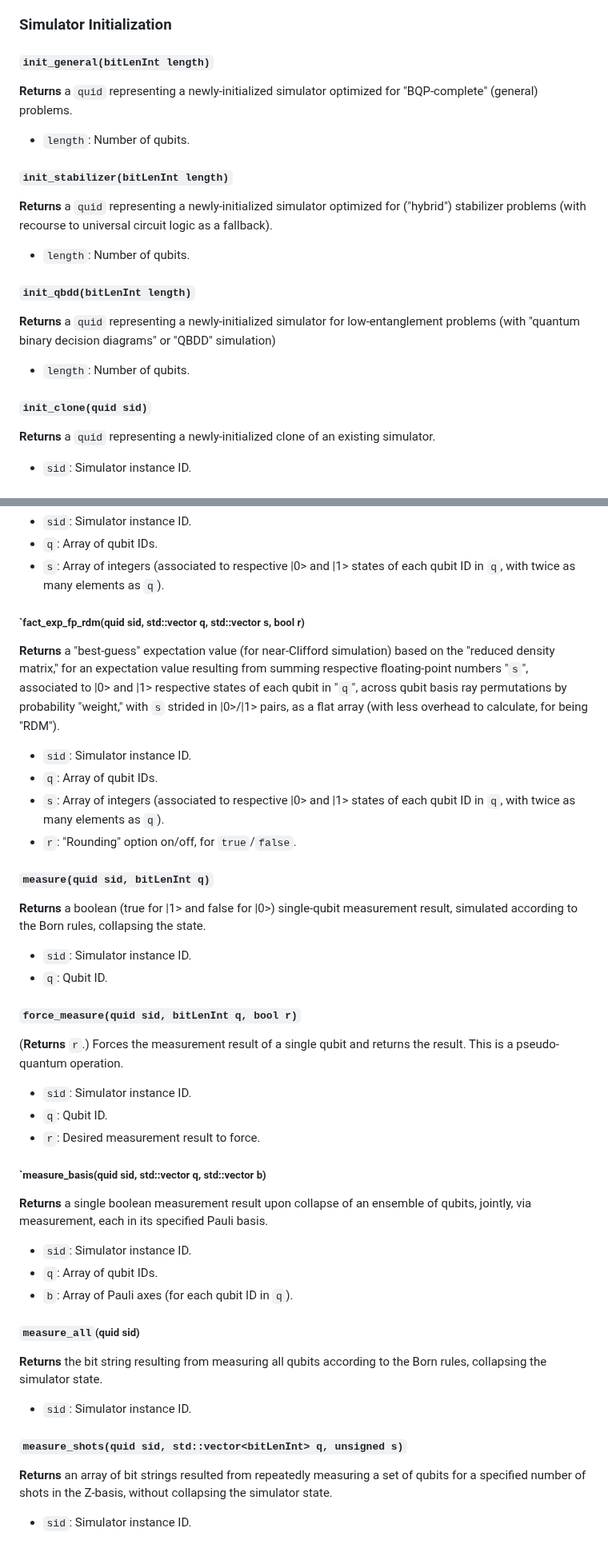
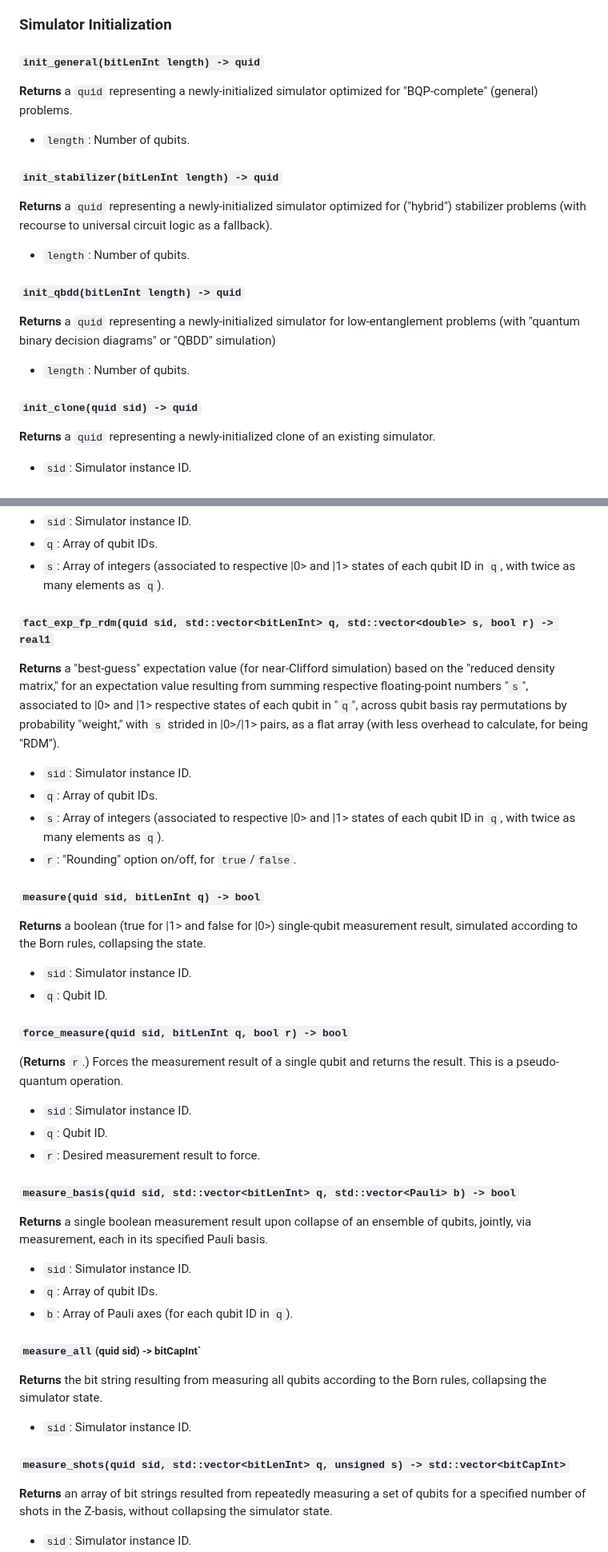
Before and after one commit to vm6502q/qrack.net, a Markdown page: api/README.md, 2 parts joined by grey strips. Shown at 80% size. Rendered like a GitHub page.

```diff
--- a/api/README.md
+++ b/api/README.md
@@ -69,28 +69,28 @@ Each method, as a line of the `program` array argument of the `POST /api/qrack`
 
 ### Simulator Initialization
 
-##### `init_general(bitLenInt length)`
+##### `init_general(bitLenInt length) -> quid`
 
 **Returns** a `quid` representing a newly-initialized simulator optimized for "BQP-complete" (general) problems.
 
 - `length`: Number of qubits.
 
 
-##### `init_stabilizer(bitLenInt length)`
+##### `init_stabilizer(bitLenInt length) -> quid`
 
 **Returns** a `quid` representing a newly-initialized simulator optimized for ("hybrid") stabilizer problems (with recourse to universal circuit logic as a fallback).
 
 - `length`: Number of qubits.
 
 
-##### `init_qbdd(bitLenInt length)`
+##### `init_qbdd(bitLenInt length) -> quid`
 
 **Returns** a `quid` representing a newly-initialized simulator for low-entanglement problems (with "quantum binary decision diagrams" or "QBDD" simulation)
 
 - `length`: Number of qubits.
 
 
-##### `init_clone(quid sid)`
+##### `init_clone(quid sid) -> quid`
 
 **Returns** a `quid` representing a newly-initialized clone of an existing simulator.
 
@@ -211,7 +211,7 @@ Releases a qubit ID.
 - `s`: Array of integers (associated to respective |0> and |1> states of each qubit ID in `q`, with twice as many elements as `q`).
 
 
-##### `fact_exp_fp_rdm(quid sid, std::vector<bitLenInt> q, std::vector<double> s, bool r)
+##### `fact_exp_fp_rdm(quid sid, std::vector<bitLenInt> q, std::vector<double> s, bool r) -> real1`
 
 **Returns** a "best-guess" expectation value (for near-Clifford simulation) based on the "reduced density matrix," for an expectation value resulting from summing respective floating-point numbers "`s`", associated to |0> and |1> respective states of each qubit in "`q`", across qubit basis ray permutations by probability "weight," with `s` strided in |0>/|1> pairs, as a flat array (with less overhead to calculate, for being "RDM").
 
@@ -221,7 +221,7 @@ Releases a qubit ID.
 - `r`: "Rounding" option on/off, for `true`/`false`.
 
 
-##### `measure(quid sid, bitLenInt q)`
+##### `measure(quid sid, bitLenInt q) -> bool`
 
 **Returns** a boolean (true for |1> and false for |0>) single-qubit measurement result, simulated according to the Born rules, collapsing the state.
 
@@ -229,7 +229,7 @@ Releases a qubit ID.
 - `q`: Qubit ID.
 
 
-##### `force_measure(quid sid, bitLenInt q, bool r)`
+##### `force_measure(quid sid, bitLenInt q, bool r) -> bool`
 
 (**Returns** `r`.) Forces the measurement result of a single qubit and returns the result. This is a pseudo-quantum operation.
 
@@ -238,7 +238,7 @@ Releases a qubit ID.
 - `r`: Desired measurement result to force.
 
 
-##### `measure_basis(quid sid, std::vector<bitLenInt> q, std::vector<Pauli> b)
+##### `measure_basis(quid sid, std::vector<bitLenInt> q, std::vector<Pauli> b) -> bool`
 
 **Returns** a single boolean measurement result upon collapse of an ensemble of qubits, jointly, via measurement, each in its specified Pauli basis.
 
@@ -247,14 +247,14 @@ Releases a qubit ID.
 - `b`: Array of Pauli axes (for each qubit ID in `q`).
 
 
-##### `measure_all`(quid sid)
+##### `measure_all`(quid sid) -> bitCapInt`
 
 **Returns** the bit string resulting from measuring all qubits according to the Born rules, collapsing the simulator state.
 
 - `sid`: Simulator instance ID.
 
 
-##### `measure_shots(quid sid, std::vector<bitLenInt> q, unsigned s)`
+##### `measure_shots(quid sid, std::vector<bitLenInt> q, unsigned s) -> std::vector<bitCapInt>`
 
 **Returns** an array of bit strings resulted from repeatedly measuring a set of qubits for a specified number of shots in the Z-basis, without collapsing the simulator state.
 
```
Also changed, not shown: other parts of api/README.md (+18 -18 lines).
